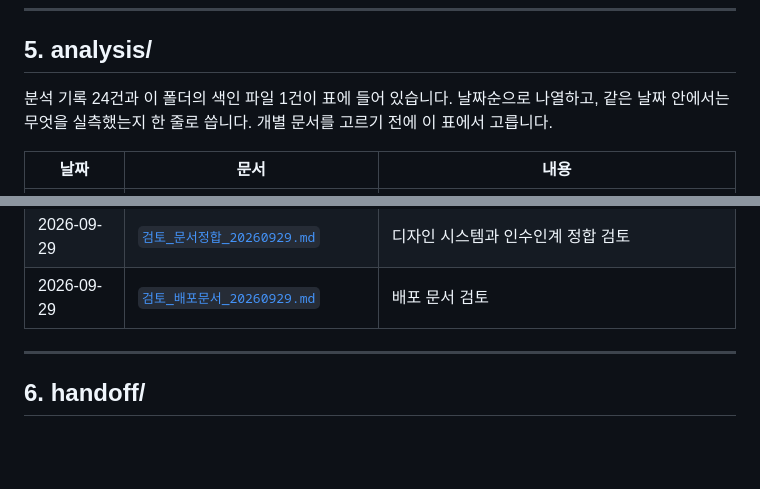
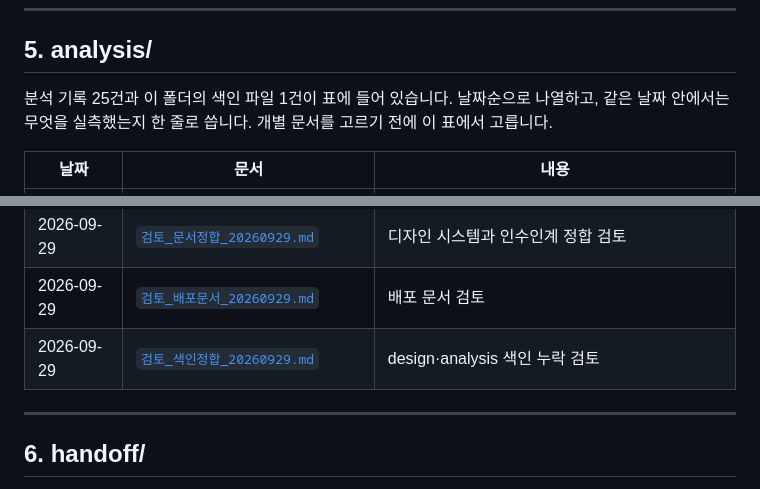
Before and after one commit to kwanbum217/NARANI_HomePage, a Markdown page: docs/README.md, 2 parts joined by grey strips. GitHub-like rendering; blank space fills up the shorter version.

Commit message:
docs: 색인 정합 검토 문서를 색인 표에 편입한다

```diff
--- a/docs/README.md
+++ b/docs/README.md
@@ -100,7 +100,7 @@ docs/
 
 ## 5. analysis/
 
-분석 기록 24건과 이 폴더의 색인 파일 1건이 표에 들어 있습니다. 날짜순으로 나열하고, 같은 날짜
+분석 기록 25건과 이 폴더의 색인 파일 1건이 표에 들어 있습니다. 날짜순으로 나열하고, 같은 날짜
 안에서는 무엇을 실측했는지 한 줄로 씁니다.
 개별 문서를 고르기 전에 이 표에서 고릅니다.
 
@@ -131,6 +131,7 @@ docs/
 | 2026-09-28 | [`고도화_후보_20260928.md`](analysis/고도화_후보_20260928.md) | **고도화 3건 실측과 구현 결과.** 전후 전환 경로, 폰트 29KB 절감 |
 | 2026-09-29 | [`검토_문서정합_20260929.md`](analysis/검토_문서정합_20260929.md) | 디자인 시스템과 인수인계 정합 검토 |
 | 2026-09-29 | [`검토_배포문서_20260929.md`](analysis/검토_배포문서_20260929.md) | 배포 문서 검토 |
+| 2026-09-29 | [`검토_색인정합_20260929.md`](analysis/검토_색인정합_20260929.md) | design·analysis 색인 누락 검토 |
 
 ---
 
```
Also changed, not shown: docs/analysis/README.md (+1 -0 lines).
